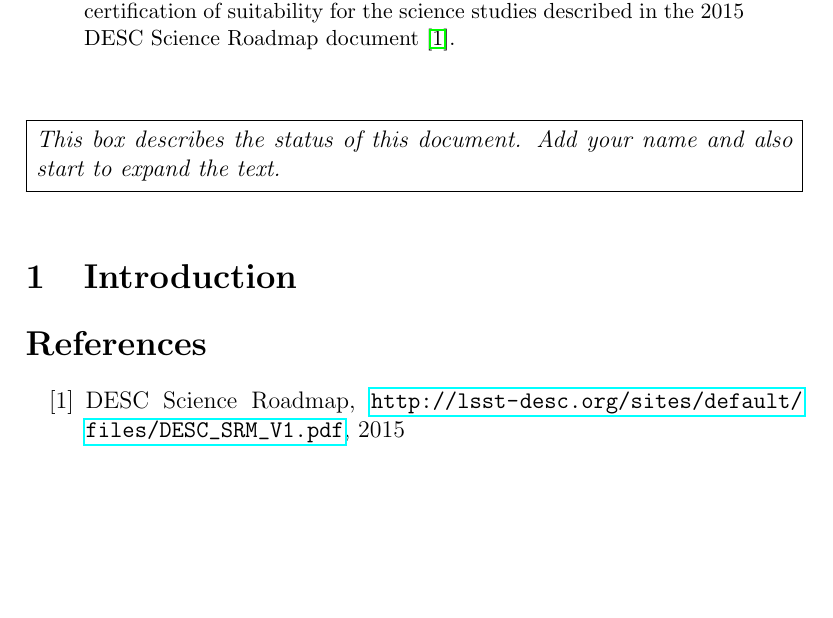
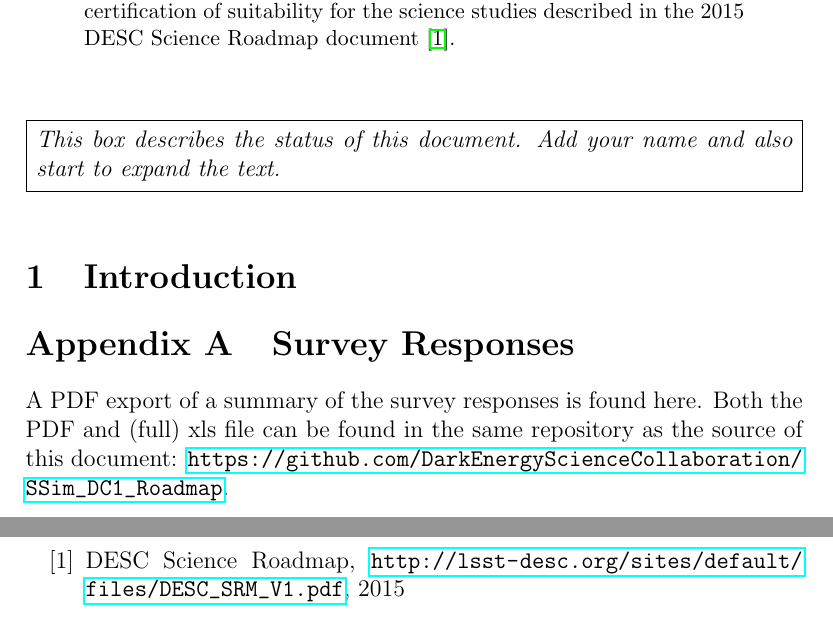
Before and after one commit to LSSTDESC/SSim_DC1, a LaTeX paper (SSim-DC1-Roadmap.tex): part of the page before the commit and two parts of pages 1 and 3 of 3 after it, the two joined at a grey line, cut so that both start at the same text, the shorter picture padded with empty space. Compiled offline with pdfLaTeX.

Commit message:
Include PDF file of survey responses in an appendix.

```diff
--- a/SSim-DC1-Roadmap.tex
+++ b/SSim-DC1-Roadmap.tex
@@ -39,6 +39,14 @@
 
 \begin{appendices}
 
+\section{Survey Responses}
+
+A PDF export of a summary of the survey responses is found here.  Both
+the PDF and (full) xls file can be found in the same repository as the
+source of this document:
+\url{https://github.com/DarkEnergyScienceCollaboration/SSim_DC1_Roadmap}.
+
+\includepdf[pages=1,angle=90]{Simulation_Requirements_Survey.pdf}
 
 \end{appendices}
 
```
